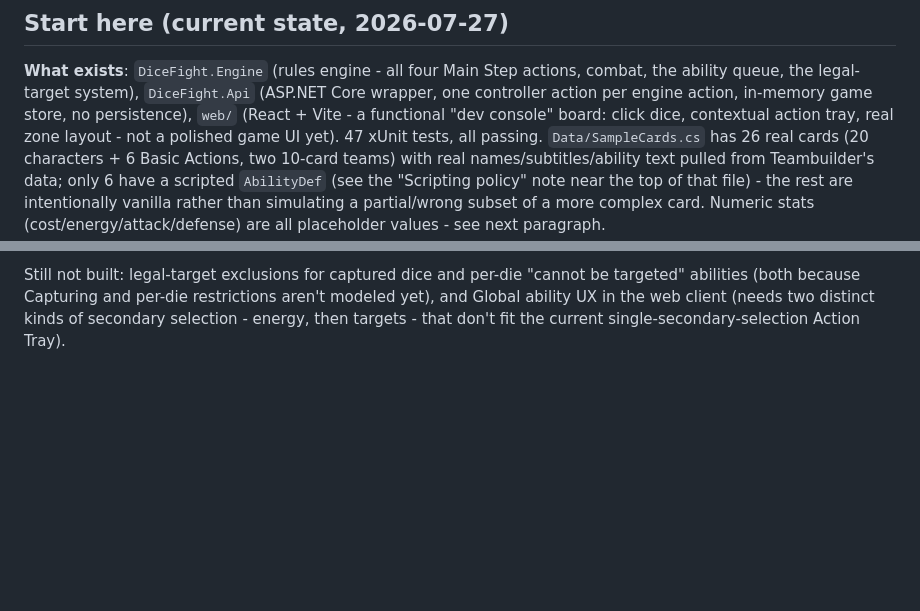
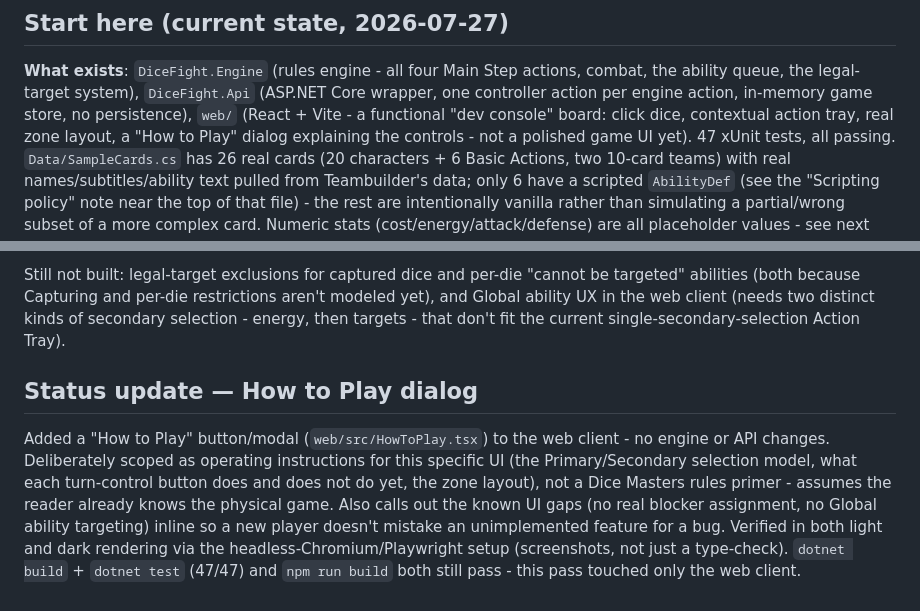
Before and after one commit to yort5/DiceFight2026, a Markdown page: RULES_ENGINE_DESIGN.md, 2 parts joined by grey strips. GitHub-like rendering; blank space fills up the shorter version.

Commit message:
Log the How to Play dialog in the design doc's status log

```diff
--- a/RULES_ENGINE_DESIGN.md
+++ b/RULES_ENGINE_DESIGN.md
@@ -7,7 +7,8 @@ actions, combat, the ability queue, the legal-target system),
 `DiceFight.Api` (ASP.NET Core wrapper, one controller action per engine
 action, in-memory game store, no persistence), `web/` (React + Vite - a
 functional "dev console" board: click dice, contextual action tray, real
-zone layout - not a polished game UI yet). 47 xUnit tests, all passing.
+zone layout, a "How to Play" dialog explaining the controls - not a
+polished game UI yet). 47 xUnit tests, all passing.
 `Data/SampleCards.cs` has 26 real cards (20 characters + 6 Basic Actions,
 two 10-card teams) with real names/subtitles/ability text pulled from
 Teambuilder's data; only 6 have a scripted `AbilityDef` (see the
@@ -373,3 +374,17 @@ Still not built: legal-target exclusions for captured dice and per-die
 restrictions aren't modeled yet), and Global ability UX in the web client
 (needs two distinct kinds of secondary selection - energy, then targets -
 that don't fit the current single-secondary-selection Action Tray).
+
+## Status update — How to Play dialog
+
+Added a "How to Play" button/modal (`web/src/HowToPlay.tsx`) to the web
+client - no engine or API changes. Deliberately scoped as operating
+instructions for this specific UI (the Primary/Secondary selection model,
+what each turn-control button does and does not do yet, the zone layout),
+not a Dice Masters rules primer - assumes the reader already knows the
+physical game. Also calls out the known UI gaps (no real blocker
+assignment, no Global ability targeting) inline so a new player doesn't
+mistake an unimplemented feature for a bug. Verified in both light and
+dark rendering via the headless-Chromium/Playwright setup (screenshots,
+not just a type-check). `dotnet build` + `dotnet test` (47/47) and
+`npm run build` both still pass - this pass touched only the web client.
```
